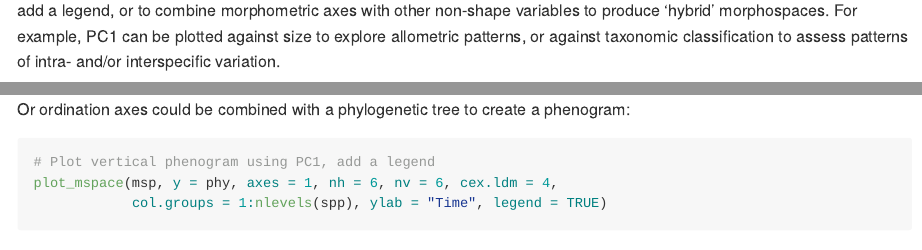
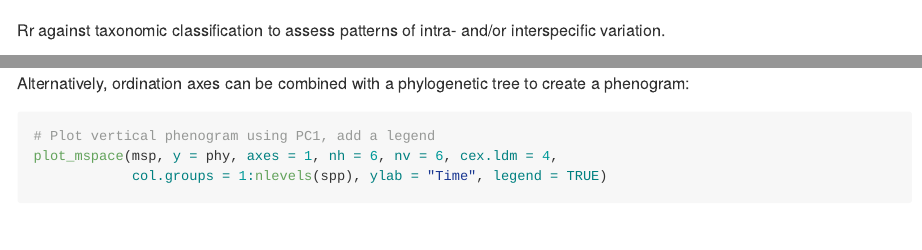
Before and after one commit to millacarmona/morphospace, an R Markdown document (README.Rmd): the page in a window 1100 px wide, from 1830 px down before the commit and from 2050 px down after it, and a second part further down, joined at a grey line. Rendered offline with R 4.5, knitr and Pandoc, with nearby package versions; some code elsewhere in the file could not run offline; badge pictures from the web are left out.

Commit message:
fixing README file

````diff
--- a/README.Rmd
+++ b/README.Rmd
@@ -87,7 +87,7 @@ msp <- mspace(shapes = shapes, links = wf, cex.ldm = 5) %>%
 ```
 
 
-Once the `"mspace"` object has been created, the `plot_mspace` function can be used to either regenerate/modify the plot, add a legend, or to combine morphometric axes with other non-shape variables to produce 'hybrid' morphospaces. For example, PC1 can be plotted against size to explore allometric patterns, or against taxonomic classification to assess patterns of intra- and/or interspecific variation.
+Once the `"mspace"` object has been created, the `plot_mspace` function can be used to either regenerate/modify the plot, add a legend, or to combine morphometric axes with other non-shape variables to produce 'hybrid' morphospaces. For example, PC1 can be plotted against size to explore allometric patterns.
 
 
 ```{r}
@@ -97,4 +95,6 @@ layout(rbind(c(1,2)))
 plot_mspace(msp, x = tails$sizes, axes = 1, nh = 6, nv = 6, cex.ldm = 4,
             alpha.groups = 0.5, col.points = spp, col.groups = 1:nlevels(spp),
             phylo = FALSE, xlab = "Log-size", legend = TRUE)
+```
 
+Rr against taxonomic classification to assess patterns of intra- and/or interspecific variation.
@@ -106,7 +109,7 @@ plot_mspace(msp, x = spp, axes = 1, nh = 6, nv = 6, cex.ldm = 4,
 ```
 
 
-Or ordination axes could be combined with a phylogenetic tree to create a phenogram:
+Alternatively, ordination axes can be combined with a phylogenetic tree to create a phenogram:
 
 
 ```{r}
````
Also changed, not shown: README.md, README.Rmd (5 more changed lines), 4 other files.
